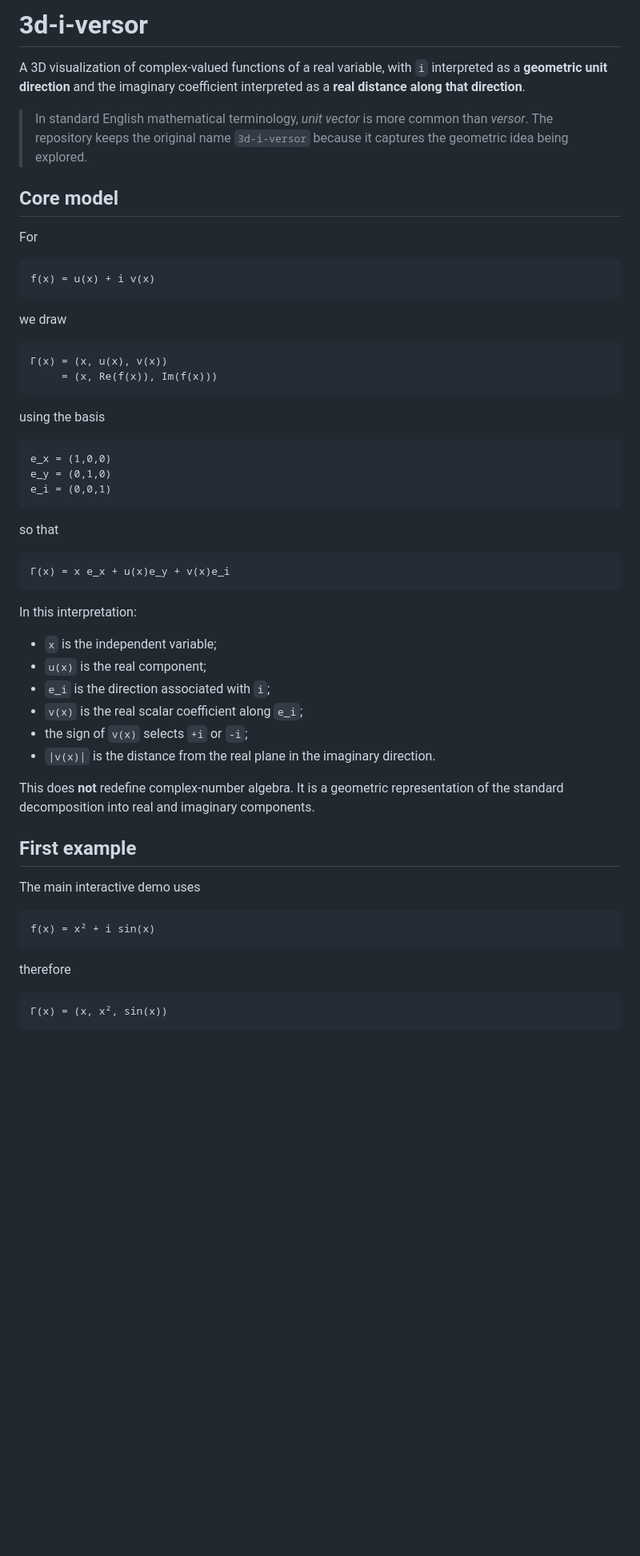
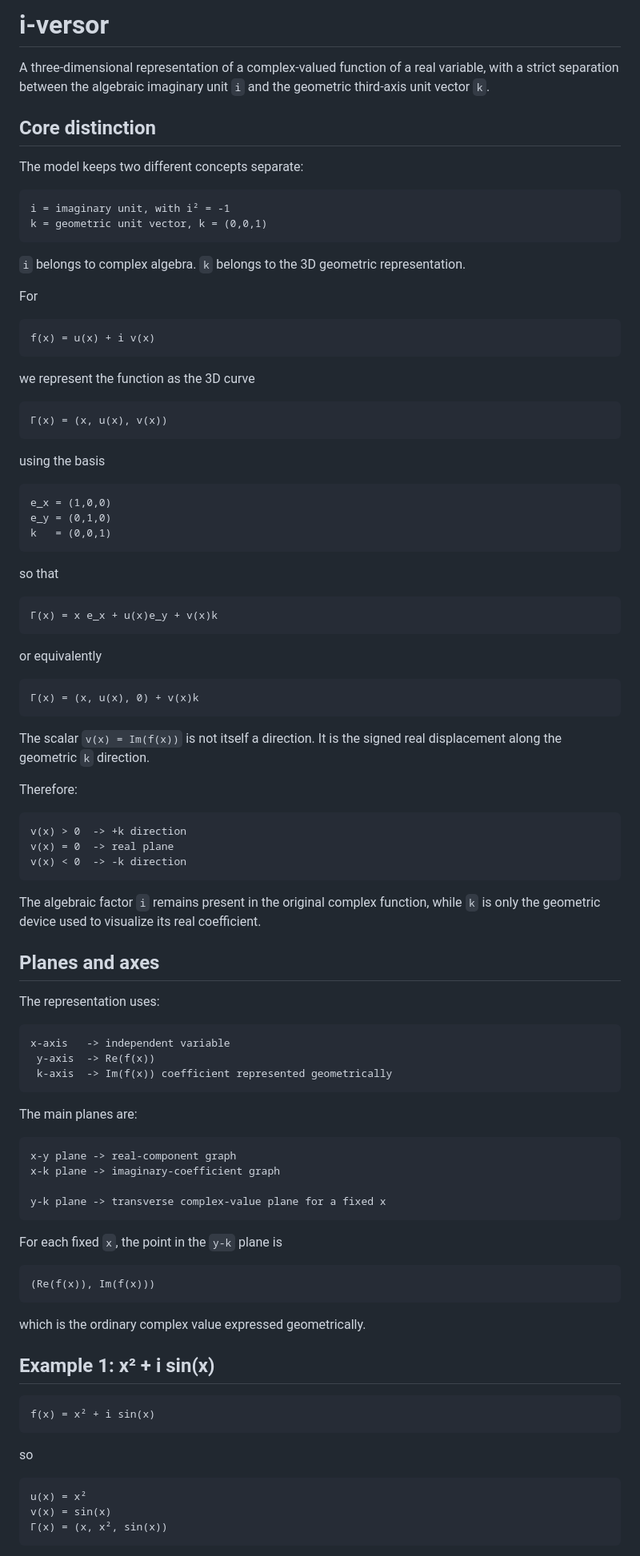
Before and after one commit to akiastyle/3d-i-versor, a Markdown page: README.md, the part around one of its changes. Shown at 80% size. Drawn GitHub-style; blank space fills up the shorter version.

Commit message:
Adopt i-versor name and k-axis terminology

````diff
--- a/README.md
+++ b/README.md
@@ -1,10 +1,17 @@
-# 3d-i-versor
+# i-versor
 
-A 3D visualization of complex-valued functions of a real variable, with `i` interpreted as a **geometric unit direction** and the imaginary coefficient interpreted as a **real distance along that direction**.
+A three-dimensional representation of a complex-valued function of a real variable, with a strict separation between the algebraic imaginary unit `i` and the geometric third-axis unit vector `k`.
 
-> In standard English mathematical terminology, *unit vector* is more common than *versor*. The repository keeps the original name `3d-i-versor` because it captures the geometric idea being explored.
+## Core distinction
 
-## Core model
+The model keeps two different concepts separate:
+
+```text
+i = imaginary unit, with i² = -1
+k = geometric unit vector, k = (0,0,1)
+```
+
+`i` belongs to complex algebra. `k` belongs to the 3D geometric representation.
 
 For
 
@@ -12,11 +19,10 @@ For
 f(x) = u(x) + i v(x)
 ```
 
-we draw
+we represent the function as the 3D curve
 
 ```text
 Γ(x) = (x, u(x), v(x))
-     = (x, Re(f(x)), Im(f(x)))
 ```
 
 using the basis
@@ -24,37 +30,71 @@ using the basis
 ```text
 e_x = (1,0,0)
 e_y = (0,1,0)
-e_i = (0,0,1)
+k   = (0,0,1)
 ```
 
 so that
 
 ```text
-Γ(x) = x e_x + u(x)e_y + v(x)e_i
+Γ(x) = x e_x + u(x)e_y + v(x)k
 ```
 
-In this interpretation:
+or equivalently
 
-- `x` is the independent variable;
-- `u(x)` is the real component;
-- `e_i` is the direction associated with `i`;
-- `v(x)` is the real scalar coefficient along `e_i`;
-- the sign of `v(x)` selects `+i` or `-i`;
-- `|v(x)|` is the distance from the real plane in the imaginary direction.
+```text
+Γ(x) = (x, u(x), 0) + v(x)k
+```
 
-This does **not** redefine complex-number algebra. It is a geometric representation of the standard decomposition into real and imaginary components.
+The scalar `v(x) = Im(f(x))` is not itself a direction. It is the signed real displacement along the geometric `k` direction.
 
-## First example
+Therefore:
 
-The main interactive demo uses
+```text
+v(x) > 0  -> +k direction
+v(x) = 0  -> real plane
+v(x) < 0  -> -k direction
+```
+
+The algebraic factor `i` remains present in the original complex function, while `k` is only the geometric device used to visualize its real coefficient.
+
+## Planes and axes
+
+The representation uses:
+
+```text
+x-axis   -> independent variable
+ y-axis  -> Re(f(x))
+ k-axis  -> Im(f(x)) coefficient represented geometrically
+```
+
+The main planes are:
+
+```text
+x-y plane -> real-component graph
+x-k plane -> imaginary-coefficient graph
+
+y-k plane -> transverse complex-value plane for a fixed x
+```
+
+For each fixed `x`, the point in the `y-k` plane is
+
+```text
+(Re(f(x)), Im(f(x)))
+```
+
+which is the ordinary complex value expressed geometrically.
+
+## Example 1: x² + i sin(x)
 
 ```text
 f(x) = x² + i sin(x)
 ```
 
-therefore
+so
 
 ```text
+u(x) = x²
+v(x) = sin(x)
 Γ(x) = (x, x², sin(x))
 ```
 
````
Also changed, not shown: other parts of README.md (+132 -130 lines).
